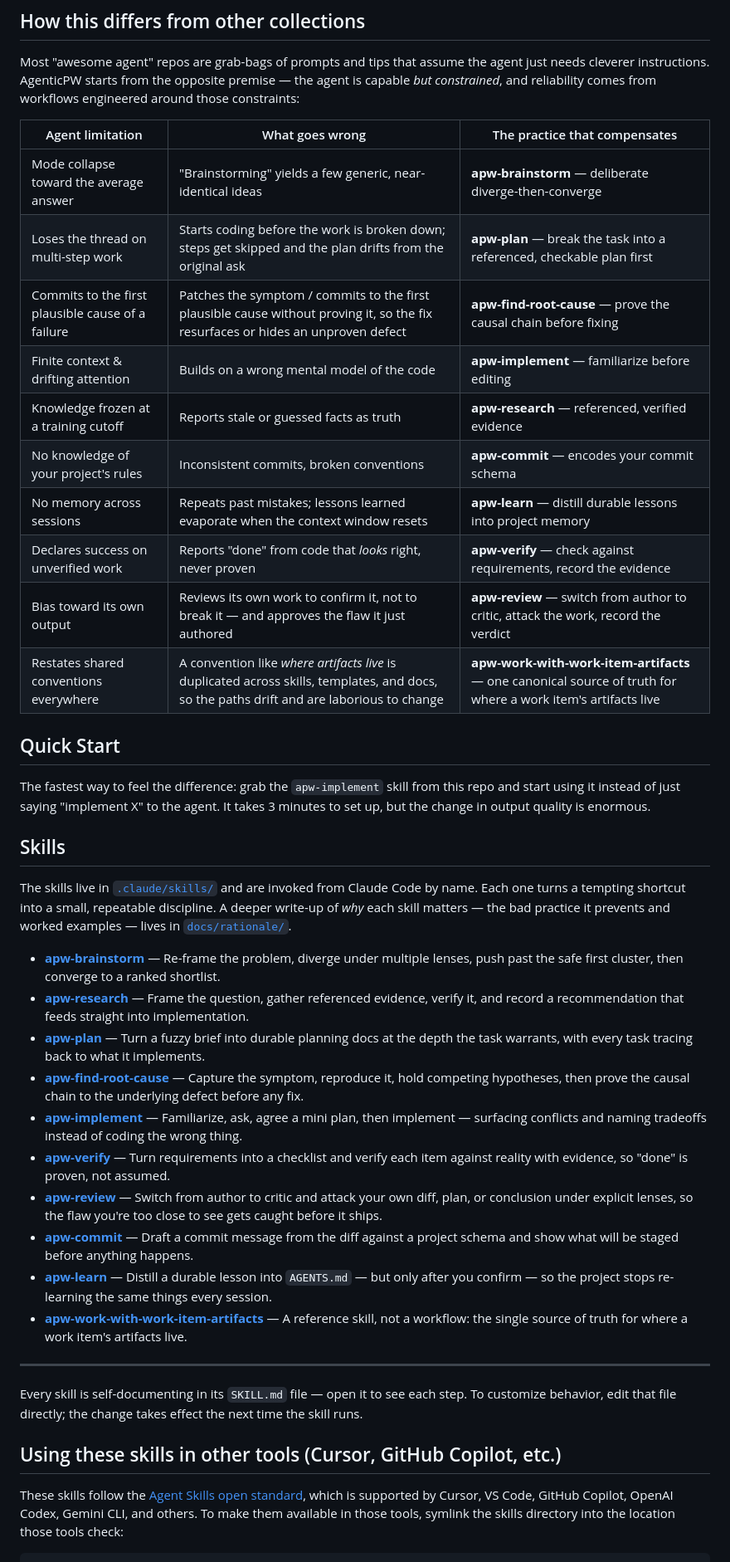
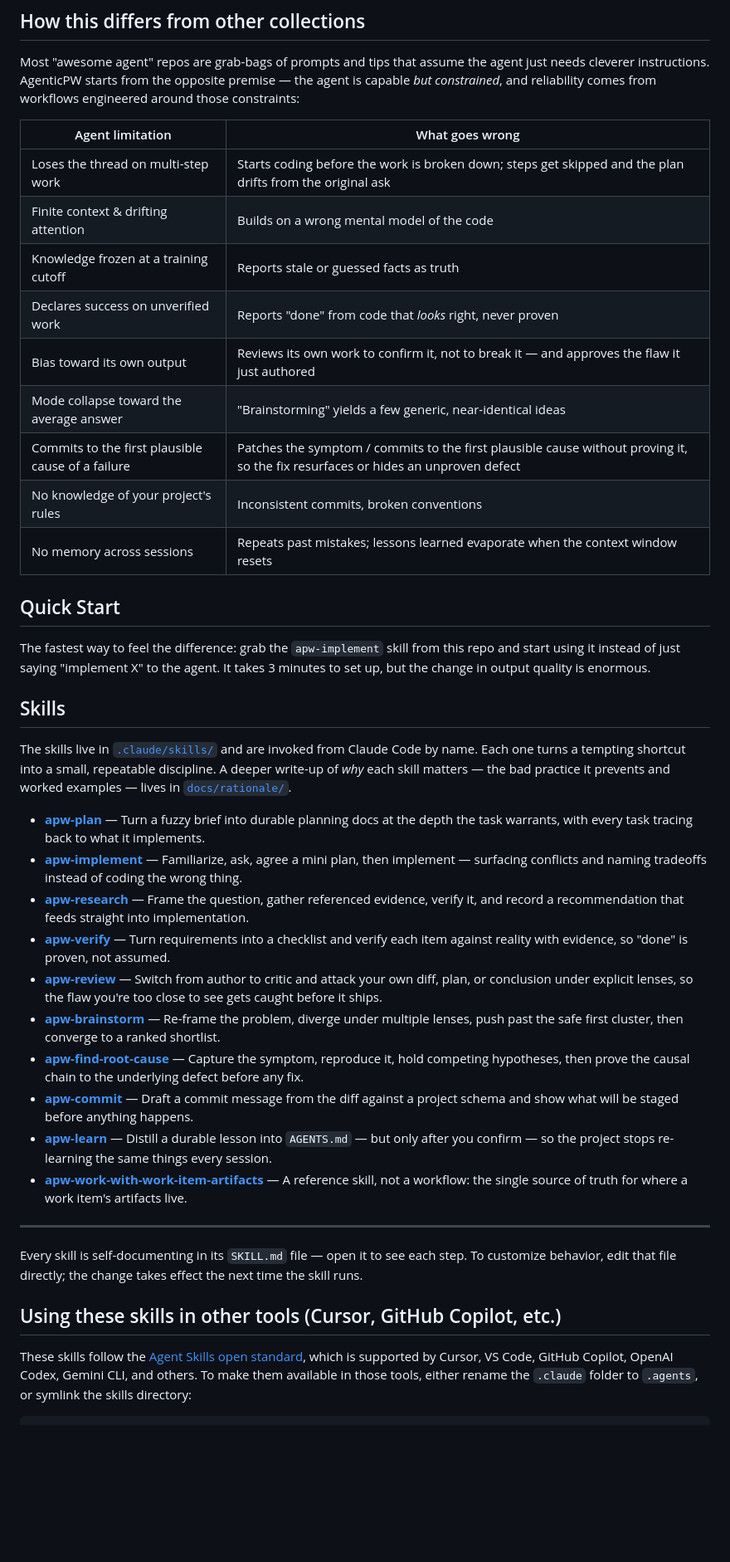
Before and after one commit to AgenticPW/AgenticPW, a Markdown page: README.md, the part around one of its changes. Shown at 83% size. Drawn GitHub-style; blank space fills up the shorter version.

Commit message:
docs(readme): simplify limitations table and reorder skill list
- Remove "practice that compensates" column from limitations table to
  decouple the table from specific skill names
- Reorder skill list to lead with plan/implement/research (core
  workflow) before brainstorm/find-root-cause (situational)
- Add `mv .claude .agents` as Option 1 for cross-tool compatibility,
  alongside the existing symlink option

````diff
--- a/README.md
+++ b/README.md
@@ -12,18 +12,17 @@ AgenticPW treats those limits as the design constraint. Each skill is a small, r
 
 Most "awesome agent" repos are grab-bags of prompts and tips that assume the agent just needs cleverer instructions. AgenticPW starts from the opposite premise — the agent is capable *but constrained*, and reliability comes from workflows engineered around those constraints:
 
-| Agent limitation | What goes wrong | The practice that compensates |
-|---|---|---|
-| Mode collapse toward the average answer | "Brainstorming" yields a few generic, near-identical ideas | **apw-brainstorm** — deliberate diverge-then-converge |
-| Loses the thread on multi-step work | Starts coding before the work is broken down; steps get skipped and the plan drifts from the original ask | **apw-plan** — break the task into a referenced, checkable plan first |
-| Commits to the first plausible cause of a failure | Patches the symptom / commits to the first plausible cause without proving it, so the fix resurfaces or hides an unproven defect | **apw-find-root-cause** — prove the causal chain before fixing |
-| Finite context & drifting attention | Builds on a wrong mental model of the code | **apw-implement** — familiarize before editing |
-| Knowledge frozen at a training cutoff | Reports stale or guessed facts as truth | **apw-research** — referenced, verified evidence |
-| No knowledge of your project's rules | Inconsistent commits, broken conventions | **apw-commit** — encodes your commit schema |
-| No memory across sessions | Repeats past mistakes; lessons learned evaporate when the context window resets | **apw-learn** — distill durable lessons into project memory |
-| Declares success on unverified work | Reports "done" from code that *looks* right, never proven | **apw-verify** — check against requirements, record the evidence |
-| Bias toward its own output | Reviews its own work to confirm it, not to break it — and approves the flaw it just authored | **apw-review** — switch from author to critic, attack the work, record the verdict |
-| Restates shared conventions everywhere | A convention like *where artifacts live* is duplicated across skills, templates, and docs, so the paths drift and are laborious to change | **apw-work-with-work-item-artifacts** — one canonical source of truth for where a work item's artifacts live |
+| Agent limitation | What goes wrong |
+|---|---|
+| Loses the thread on multi-step work | Starts coding before the work is broken down; steps get skipped and the plan drifts from the original ask |
+| Finite context & drifting attention | Builds on a wrong mental model of the code |
+| Knowledge frozen at a training cutoff | Reports stale or guessed facts as truth |
+| Declares success on unverified work | Reports "done" from code that *looks* right, never proven |
+| Bias toward its own output | Reviews its own work to confirm it, not to break it — and approves the flaw it just authored |
+| Mode collapse toward the average answer | "Brainstorming" yields a few generic, near-identical ideas |
+| Commits to the first plausible cause of a failure | Patches the symptom / commits to the first plausible cause without proving it, so the fix resurfaces or hides an unproven defect |
+| No knowledge of your project's rules | Inconsistent commits, broken conventions |
+| No memory across sessions | Repeats past mistakes; lessons learned evaporate when the context window resets |
 
 ## Quick Start
 
@@ -33,13 +32,13 @@ The fastest way to feel the difference: grab the `apw-implement` skill from this
 
 The skills live in [`.claude/skills/`](.claude/skills/) and are invoked from Claude Code by name. Each one turns a tempting shortcut into a small, repeatable discipline. A deeper write-up of *why* each skill matters — the bad practice it prevents and worked examples — lives in [`docs/rationale/`](docs/rationale/index.md).
 
-- **[apw-brainstorm](docs/rationale/apw-brainstorm.md)** — Re-frame the problem, diverge under multiple lenses, push past the safe first cluster, then converge to a ranked shortlist.
+- **[apw-plan](docs/rationale/apw-plan.md)** — Turn a fuzzy brief into durable planning docs at the depth the task warrants, with every task tracing back to what it implements.
+- **[apw-implement](docs/rationale/apw-implement.md)** — Familiarize, ask, agree a mini plan, then implement — surfacing conflicts and naming tradeoffs instead of coding the wrong thing.
 - **[apw-research](docs/rationale/apw-research.md)** — Frame the question, gather referenced evidence, verify it, and record a recommendation that feeds straight into implementation.
-- **[apw-plan](docs/rationale/apw-plan.md)** — Turn a fuzzy brief into durable planning docs at the depth the task warrants, with every task tracing back to what it implements.
-- **[apw-find-root-cause](docs/rationale/apw-find-root-cause.md)** — Capture the symptom, reproduce it, hold competing hypotheses, then prove the causal chain to the underlying defect before any fix.
-- **[apw-implement](docs/rationale/apw-implement.md)** — Familiarize, ask, agree a mini plan, then implement — surfacing conflicts and naming tradeoffs instead of coding the wrong thing.
 - **[apw-verify](docs/rationale/apw-verify.md)** — Turn requirements into a checklist and verify each item against reality with evidence, so "done" is proven, not assumed.
 - **[apw-review](docs/rationale/apw-review.md)** — Switch from author to critic and attack your own diff, plan, or conclusion under explicit lenses, so the flaw you're too close to see gets caught before it ships.
+- **[apw-brainstorm](docs/rationale/apw-brainstorm.md)** — Re-frame the problem, diverge under multiple lenses, push past the safe first cluster, then converge to a ranked shortlist.
+- **[apw-find-root-cause](docs/rationale/apw-find-root-cause.md)** — Capture the symptom, reproduce it, hold competing hypotheses, then prove the causal chain to the underlying defect before any fix.
 - **[apw-commit](docs/rationale/apw-commit.md)** — Draft a commit message from the diff against a project schema and show what will be staged before anything happens.
 - **[apw-learn](docs/rationale/apw-learn.md)** — Distill a durable lesson into `AGENTS.md` — but only after you confirm — so the project stops re-learning the same things every session.
 - **[apw-work-with-work-item-artifacts](docs/rationale/apw-work-with-work-item-artifacts.md)** — A reference skill, not a workflow: the single source of truth for where a work item's artifacts live.
@@ -50,6 +49,6 @@ Every skill is self-documenting in its `SKILL.md` file — open it to see each s
 
 ## Using these skills in other tools (Cursor, GitHub Copilot, etc.)
 
-These skills follow the [Agent Skills open standard](https://agentskills.io), which is supported by Cursor, VS Code, GitHub Copilot, OpenAI Codex, Gemini CLI, and others. To make them available in those tools, symlink the skills directory into the location those tools check:
+These skills follow the [Agent Skills open standard](https://agentskills.io), which is supported by Cursor, VS Code, GitHub Copilot, OpenAI Codex, Gemini CLI, and others. To make them available in those tools, either rename the `.claude` folder to `.agents`, or symlink the skills directory:
 
 ```bash
````
Also changed, not shown: other parts of README.md (+4 -1 lines).
